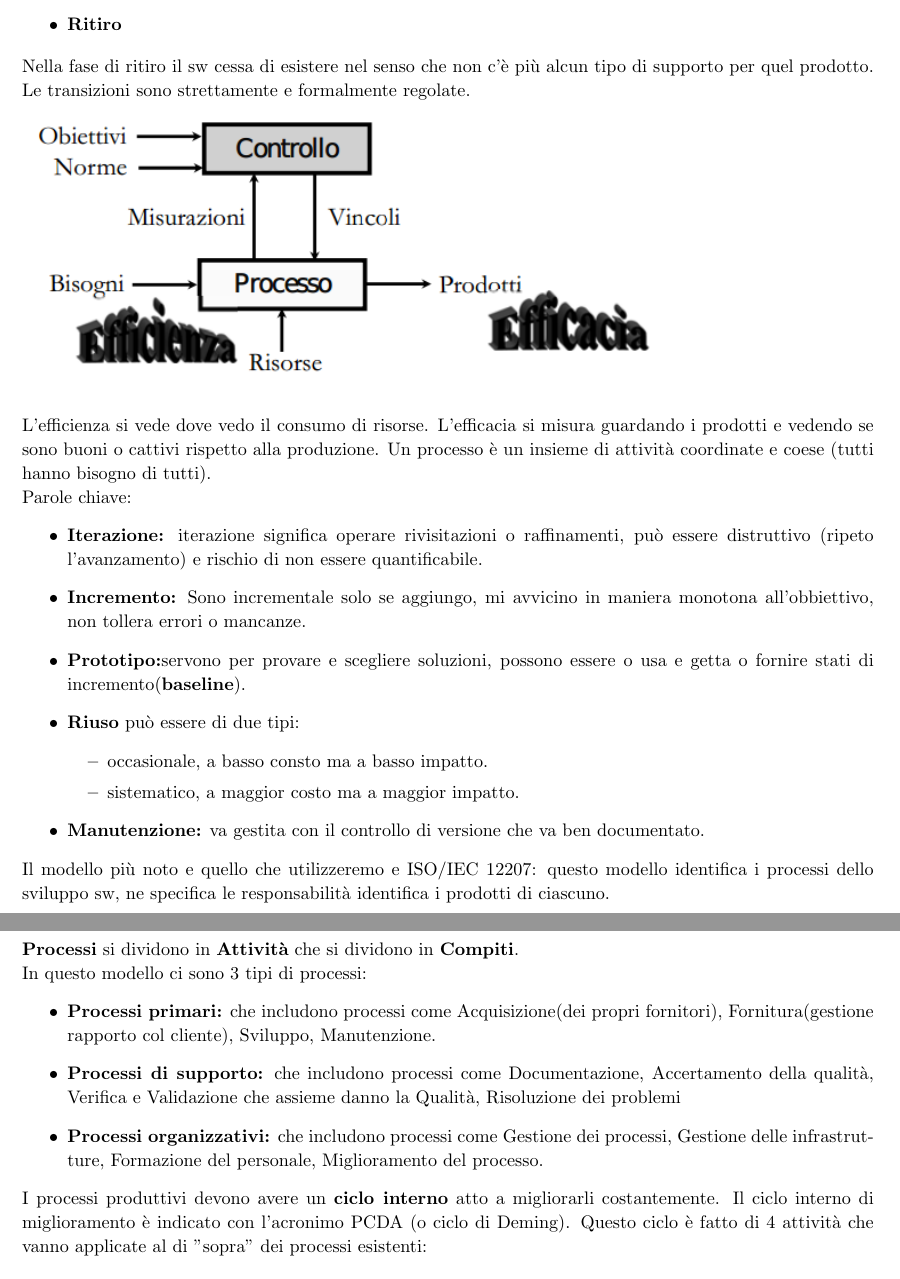
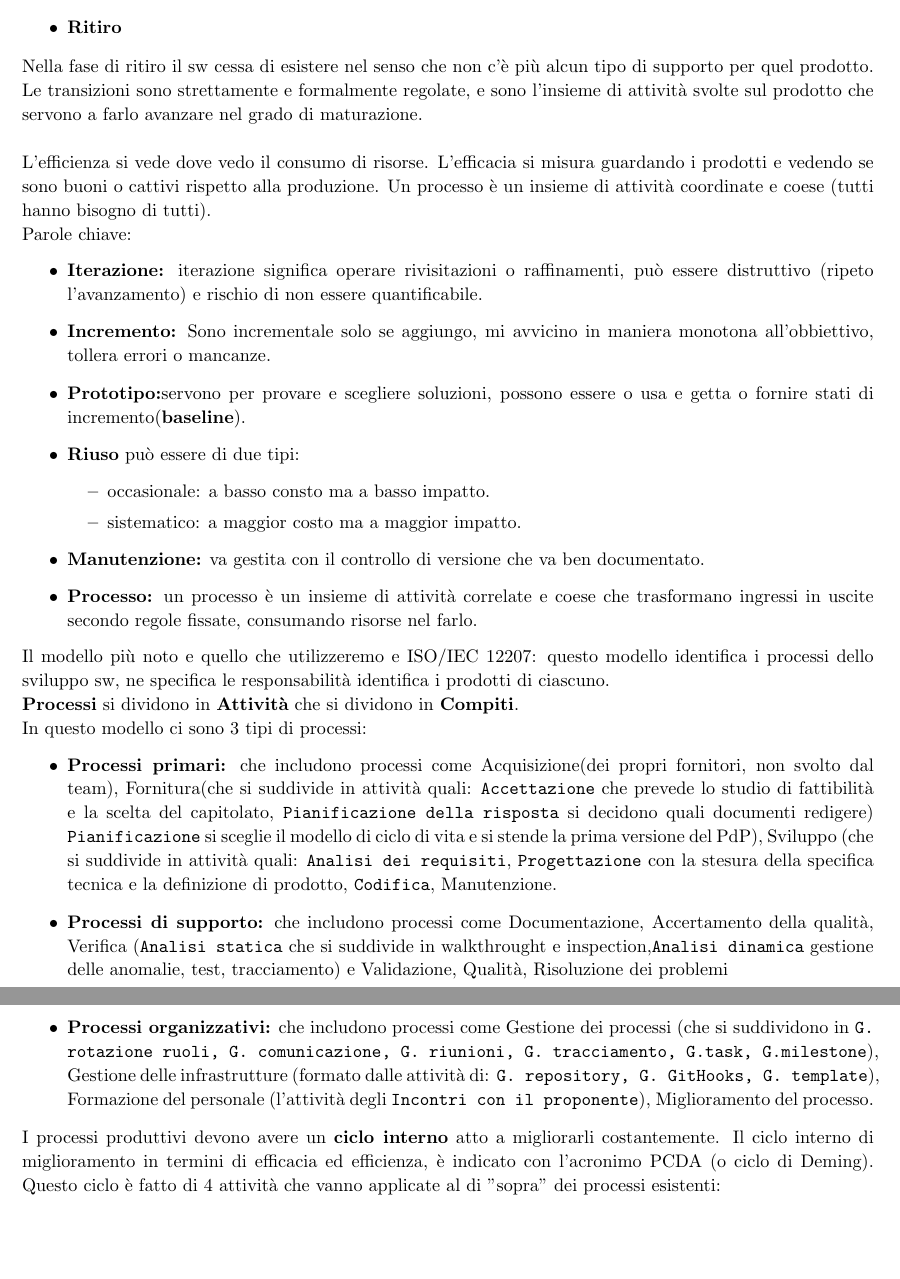
Before and after one commit to Nicola91/RiassuntiSWE, a LaTeX document (SWE mod.A/Processi_software(2)/Processi_software.tex): two parts of pages 1 and 2 of 2, joined at a grey line, cut so that both start at the same text, the shorter picture padded with empty space. Compiled offline with pdfLaTeX.

Commit message:
Terminata revisione Cap. 2

```diff
--- a/SWE mod.A/Processi_software(2)/Processi_software.tex
+++ b/SWE mod.A/Processi_software(2)/Processi_software.tex
@@ -13,40 +13,36 @@
 
 \end{itemize}
 
-Nella fase di ritiro il sw cessa di esistere nel senso che non c'è più alcun tipo di supporto per quel prodotto. Le transizioni sono strettamente e formalmente regolate.	\\
-
-\includegraphics[width=0.75\columnwidth]{img2} % Example image
-\\
+Nella fase di ritiro il sw cessa di esistere nel senso che non c'è più alcun tipo di supporto per quel prodotto. Le transizioni sono strettamente e formalmente regolate, e sono l'insieme di attività svolte sul prodotto che servono a farlo avanzare nel grado di maturazione.	\\
 
 L'efficienza si vede dove vedo il consumo di risorse. L'efficacia si misura guardando i prodotti e vedendo se sono buoni o cattivi rispetto alla produzione. Un processo è un insieme di attività coordinate e coese (tutti hanno bisogno di tutti).\\
 Parole chiave:
 \begin{itemize}
 	\item\textbf{Iterazione:} iterazione significa operare rivisitazioni o raffinamenti, può essere distruttivo (ripeto l'avanzamento) e rischio di non essere quantificabile.
-	\item\textbf{Incremento:} Sono incrementale solo se aggiungo, mi avvicino in maniera monotona all'obbiettivo, non tollera errori o mancanze.
+	\item\textbf{Incremento:} Sono incrementale solo se aggiungo, mi avvicino in maniera monotona all'obbiettivo, tollera errori o mancanze.
 	\item\textbf{Prototipo:}servono per provare e scegliere soluzioni, possono essere o usa e getta o fornire stati di incremento(\textbf{baseline}).
 	\item\textbf{Riuso} può essere di due tipi:
 	\begin{itemize}
 
-		\item occasionale, a basso consto ma a basso impatto.
-		\item sistematico, a maggior costo ma a maggior impatto.
+		\item occasionale: a basso consto ma a basso impatto.
+		\item sistematico: a maggior costo ma a maggior impatto.
 	\end{itemize}
 	\item \textbf{Manutenzione:} va gestita con il controllo di versione che va ben documentato.
+	\item \textbf{Processo:} un processo è un insieme di attività correlate e coese che trasformano ingressi in uscite secondo regole fissate, consumando risorse nel farlo.
 \end{itemize}
 
 Il modello più noto e quello che utilizzeremo e ISO/IEC 12207: questo modello identifica i processi dello sviluppo sw, ne specifica le responsabilità identifica i prodotti di ciascuno.
-
-\includegraphics[width=0.75\columnwidth]{img3} % Example image
 \\
 \textbf{Processi} si dividono in \textbf{Attività} che si dividono in \textbf{Compiti}.
 
 In questo modello ci sono 3 tipi di processi:
 \begin{itemize}
-	\item \textbf{Processi primari:} che includono processi come Acquisizione(dei propri fornitori), Fornitura(gestione rapporto col cliente), Sviluppo, Manutenzione.
-	\item\textbf{Processi di supporto:} che includono processi come Documentazione, Accertamento della qualità, Verifica e Validazione che assieme danno la Qualità, Risoluzione dei problemi
-	\item \textbf{Processi organizzativi:} che includono processi come Gestione dei processi, Gestione delle infrastrutture, Formazione del personale, Miglioramento del processo.
+	\item \textbf{Processi primari:} che includono processi come Acquisizione(dei propri fornitori, non svolto dal team), Fornitura(che si suddivide in attività quali: \texttt{Accettazione} che prevede lo studio di fattibilità e la scelta del capitolato, \texttt{Pianificazione della risposta} si decidono quali documenti redigere) \texttt{Pianificazione} si sceglie il modello di ciclo di vita e si stende la prima versione del PdP), Sviluppo (che si suddivide in attività quali: \texttt{Analisi dei requisiti}, \texttt{Progettazione} con la stesura della specifica tecnica e la definizione di prodotto, \texttt{Codifica}, Manutenzione.
+	\item\textbf{Processi di supporto:} che includono processi come Documentazione, Accertamento della qualità, Verifica (\texttt{Analisi statica} che si suddivide in walkthrought e inspection,\texttt{Analisi dinamica} gestione delle anomalie, test, tracciamento) e Validazione, Qualità, Risoluzione dei problemi
+	\item \textbf{Processi organizzativi:} che includono processi come Gestione dei processi (che si suddividono in \texttt{G. rotazione ruoli, G. comunicazione, G. riunioni, G. tracciamento, G.task, G.milestone}), Gestione delle infrastrutture (formato dalle attività di: \texttt{G. repository, G. GitHooks, G. template}), Formazione del personale (l'attività degli \texttt{Incontri con il proponente}), Miglioramento del processo.
 \end{itemize}
 
-I processi produttivi devono avere un \textbf{ciclo interno} atto a migliorarli costantemente. Il ciclo interno di miglioramento è indicato con l'acronimo PCDA (o ciclo di Deming). Questo ciclo è fatto di 4 attività che vanno applicate al di "sopra" dei processi esistenti:
+I processi produttivi devono avere un \textbf{ciclo interno} atto a migliorarli costantemente. Il ciclo interno di miglioramento in termini di efficacia ed efficienza, è indicato con l'acronimo PCDA (o ciclo di Deming). Questo ciclo è fatto di 4 attività che vanno applicate al di "sopra" dei processi esistenti:
 
 \begin{itemize}
 
```
Also changed, not shown: SWE mod.A/Processi_software(2)/Processi_software.pdf, SWE mod.A/Processi_software(2)/img2.png (deleted), SWE mod.A/Processi_software(2)/img3.png (deleted).
